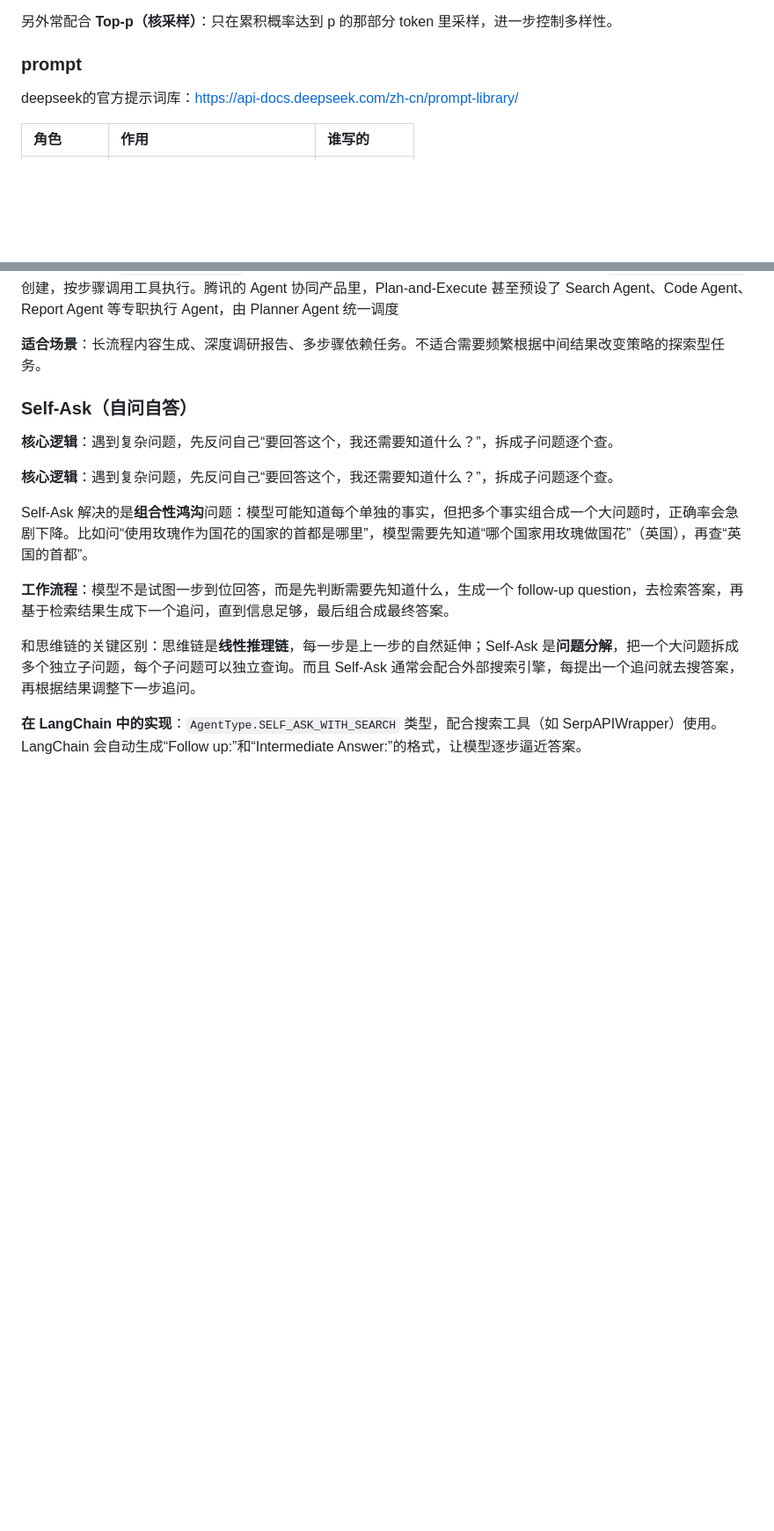
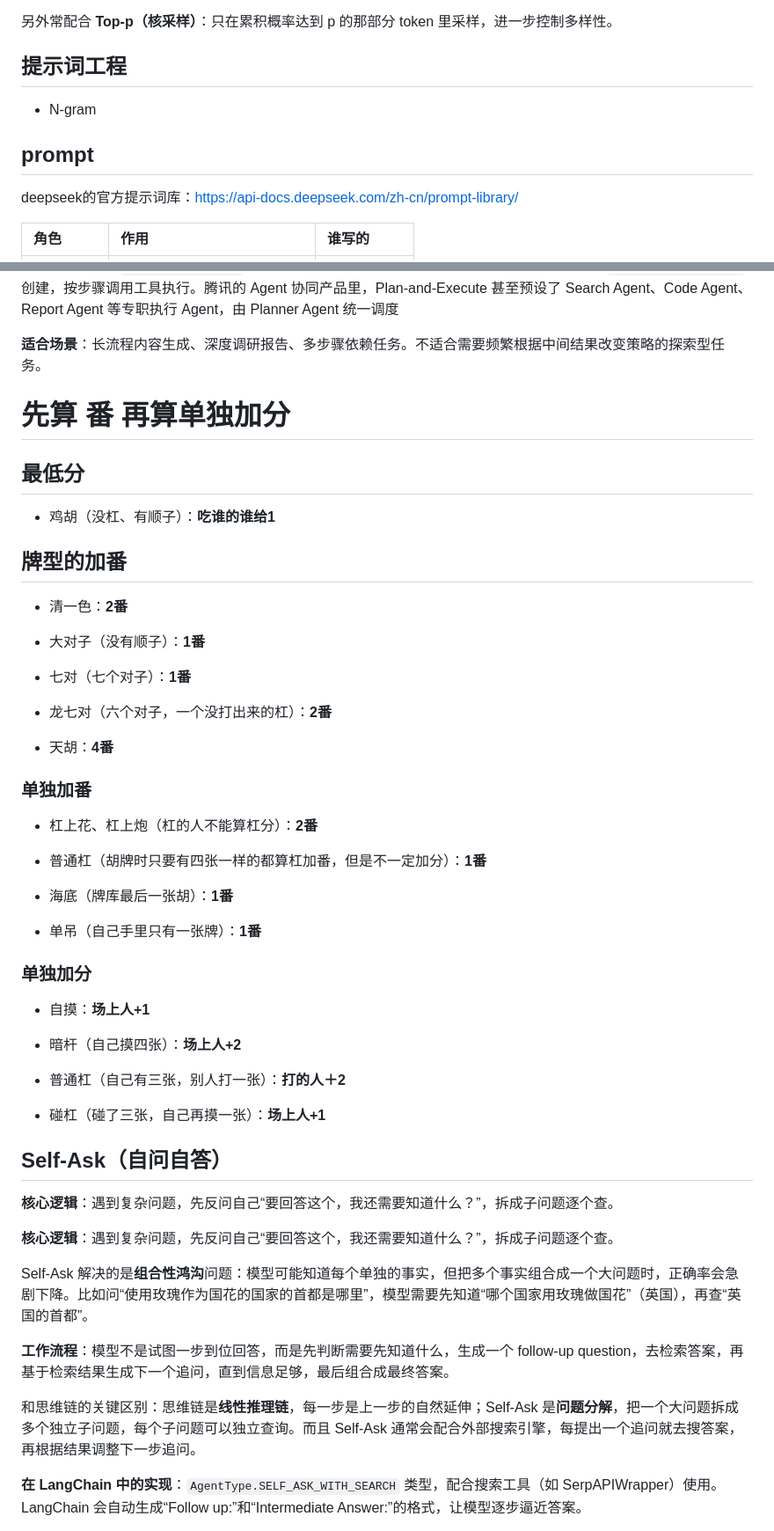
Before and after one commit to p-sisi/konw, a Markdown page: ai-code.md, 2 parts joined by grey strips. Shown at 88% size. Drawn GitHub-style; blank space fills up the shorter version.

```diff
--- a/ai-code.md
+++ b/ai-code.md
@@ -933,7 +921,15 @@ Temperature 控制**采样时的随机性**，也就是“选下一个 token 时
 
 
 
-### prompt
+## 提示词工程
+
+- N-gram
+
+
+
+
+
+## prompt
 
 deepseek的官方提示词库：https://api-docs.deepseek.com/zh-cn/prompt-library/
 
@@ -1060,7 +1056,45 @@ Plan-and-Execute 的解法是把任务拆成两个明确阶段：
 
 
 
-### Self-Ask（自问自答）
+
+
+# 先算 **番** 再算**单独加分**
+
+## 最低分
+
+- 鸡胡（没杠、有顺子）：**吃谁的谁给1**
+
+## 牌型的加番
+
+- 清一色：**2番**
+
+- 大对子（没有顺子）：**1番**
+
+- 七对（七个对子）：**1番**
+
+- 龙七对（六个对子，一个没打出来的杠）：**2番**
+- 天胡：**4番**
+
+### 单独加番
+- 杠上花、杠上炮（杠的人不能算杠分）：**2番**
+- 普通杠（胡牌时只要有四张一样的都算杠加番，但是不一定加分）：**1番**
+
+- 海底（牌库最后一张胡）：**1番**
+
+- 单吊（自己手里只有一张牌）：**1番**
+
+### 单独加分
+
+- 自摸：**场上人+1**
+
+- 暗杆（自己摸四张）：**场上人+2**
+
+- 普通杠（自己有三张，别人打一张）：**打的人＋2**
+- 碰杠（碰了三张，自己再摸一张）：**场上人+1**
+
+
+
+## Self-Ask（自问自答）
 
 **核心逻辑**：遇到复杂问题，先反问自己“要回答这个，我还需要知道什么？”，拆成子问题逐个查。
 
```
Also changed, not shown: other parts of ai-code.md (+43 -55 lines).
